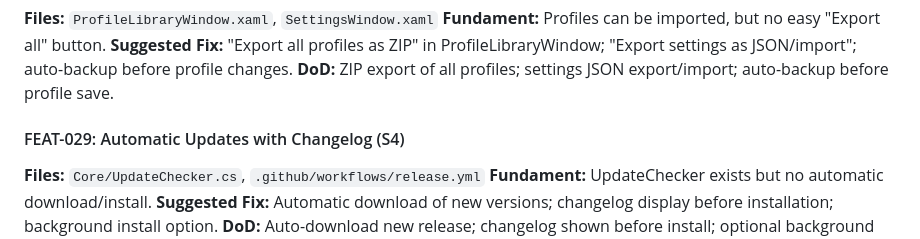
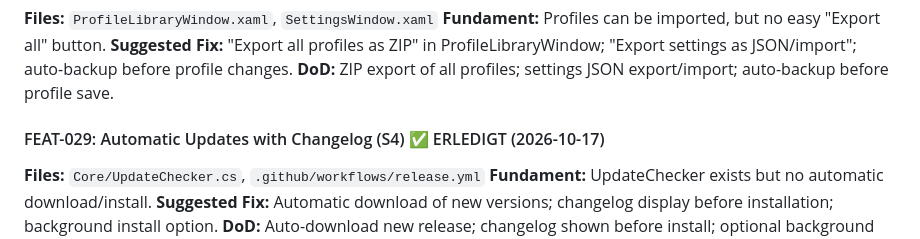
Before and after one commit to Patbeck85/RagnaControllerReloaded, a Markdown page: KANBAN.md, the part around the change. GitHub-like rendering.

Commit message:
KANBAN.md: FEAT-029 marked ERLEDIGT

```diff
--- a/KANBAN.md
+++ b/KANBAN.md
@@ -2010,7 +2010,7 @@ Phase 14 (Steam Deck & Handheld Support) ist vollständig abgeschlossen ✅.
 **Suggested Fix:** "Export all profiles as ZIP" in ProfileLibraryWindow; "Export settings as JSON/import"; auto-backup before profile changes.
 **DoD:** ZIP export of all profiles; settings JSON export/import; auto-backup before profile save.
 
-#### FEAT-029: Automatic Updates with Changelog (S4)
+#### FEAT-029: Automatic Updates with Changelog (S4) ✅ ERLEDIGT (2026-10-17)
 **Files:** `Core/UpdateChecker.cs`, `.github/workflows/release.yml`
 **Fundament:** UpdateChecker exists but no automatic download/install.
 **Suggested Fix:** Automatic download of new versions; changelog display before installation; background install option.
```
